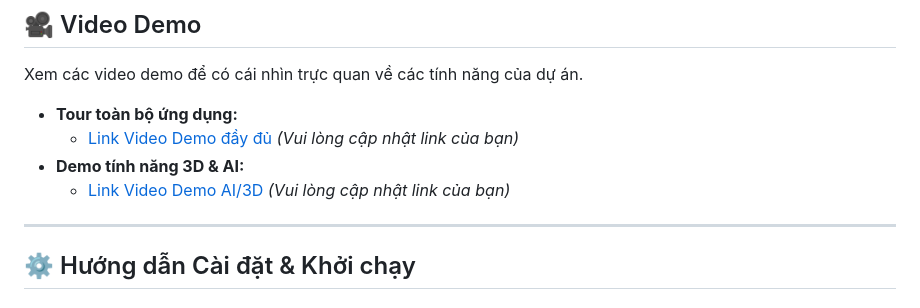
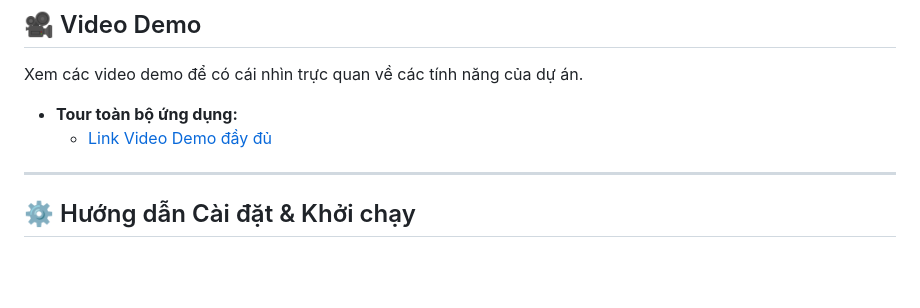
Before and after one commit to MINAHAHA224/Project-3TEduTech, a Markdown page: README.md, the part around the change. Drawn GitHub-style; blank space fills up the shorter version.

```diff
--- a/README.md
+++ b/README.md
@@ -63,9 +63,8 @@
 Xem các video demo để có cái nhìn trực quan về các tính năng của dự án.
 
 - **Tour toàn bộ ứng dụng:**
-  - [Link Video Demo đầy đủ](https://www.youtube.com/watch?v=your_video_id) _(Vui lòng cập nhật link của bạn)_
-- **Demo tính năng 3D & AI:**
-  - [Link Video Demo AI/3D](https://www.youtube.com/watch?v=your_video_id) _(Vui lòng cập nhật link của bạn)_
+  - [Link Video Demo đầy đủ](https://www.youtube.com/watch?v=bwpjMijIc30)
+
 
 ---
 
```
